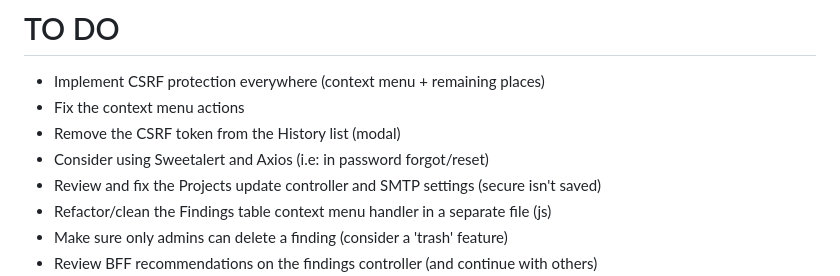
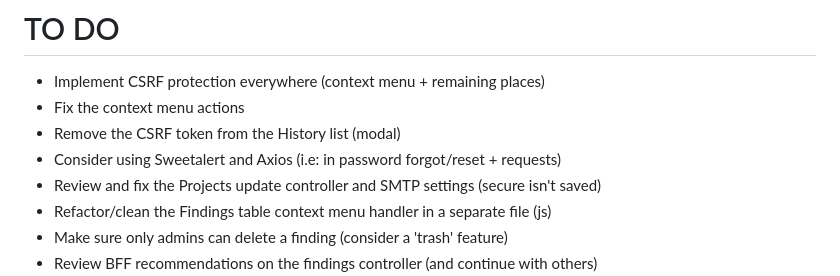
Before and after one commit to ob1lan/FindingsManager, a Markdown page: README.md, the part around the change. Drawn GitHub-style.

```diff
--- a/README.md
+++ b/README.md
@@ -9,7 +9,7 @@ Currently in DRAFT
 - Implement CSRF protection everywhere (context menu + remaining places)
 - Fix the context menu actions
 - Remove the CSRF token from the History list (modal)
-- Consider using Sweetalert and Axios (i.e: in password forgot/reset)
+- Consider using Sweetalert and Axios (i.e: in password forgot/reset + requests)
 - Review and fix the Projects update controller and SMTP settings (secure isn't saved)
 - Refactor/clean the Findings table context menu handler in a separate file (js)
 - Make sure only admins can delete a finding (consider a 'trash' feature)
```
